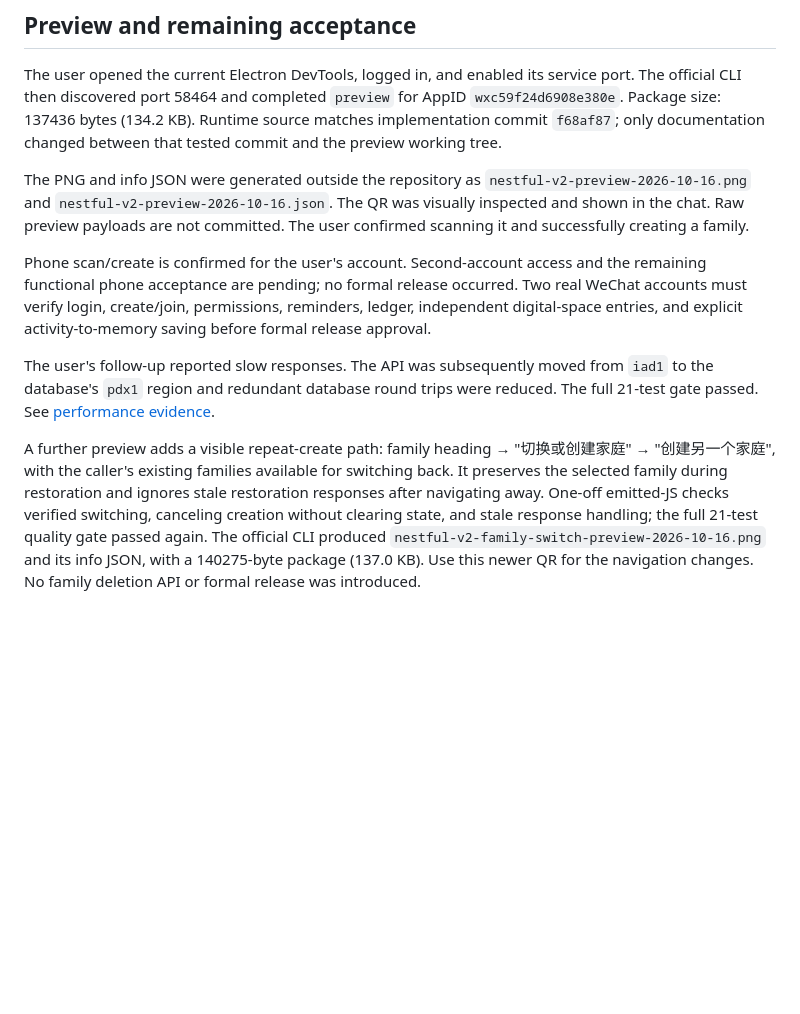
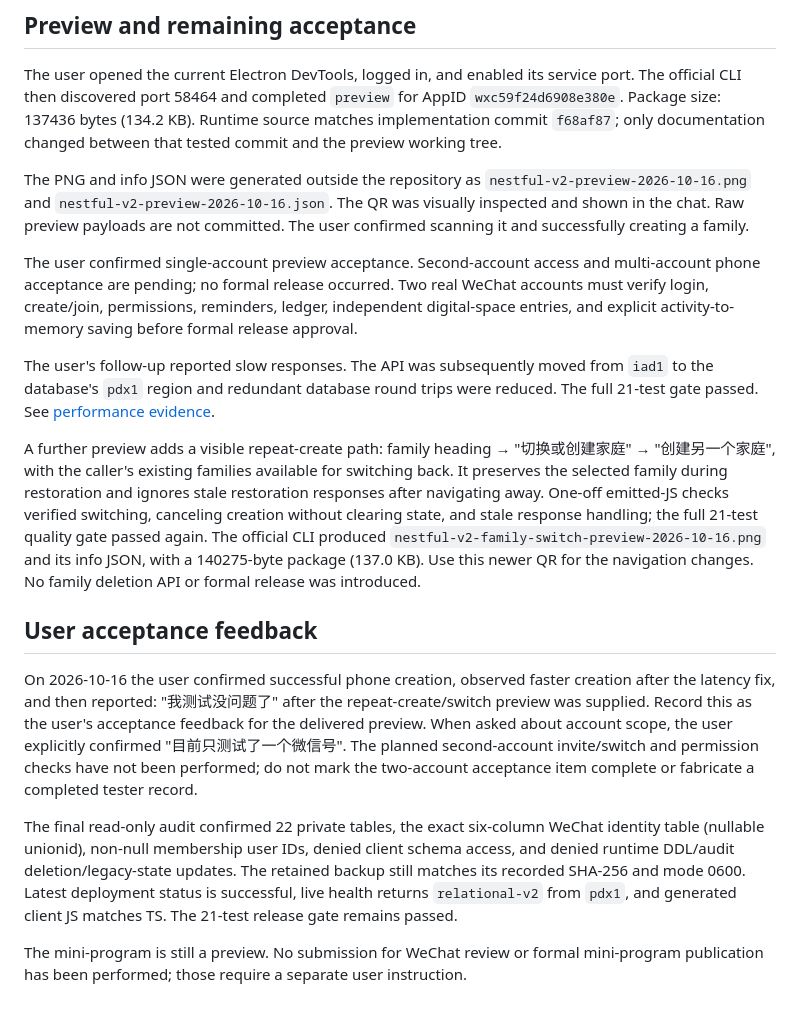
Before and after one commit to plaxkk/nestful, a Markdown page: docs/v2-cutover-2026-10-16.md, the part around the change. GitHub-like rendering; blank space fills up the shorter version.

Commit message:
docs: record single-account acceptance and remaining checks

```diff
--- a/docs/v2-cutover-2026-10-16.md
+++ b/docs/v2-cutover-2026-10-16.md
@@ -62,8 +62,8 @@ The PNG and info JSON were generated outside the repository as
 The QR was visually inspected and shown in the chat. Raw preview payloads are
 not committed. The user confirmed scanning it and successfully creating a family.
 
-Phone scan/create is confirmed for the user's account. Second-account access and
-the remaining functional phone acceptance are pending; no formal release occurred.
+The user confirmed single-account preview acceptance. Second-account access and
+multi-account phone acceptance are pending; no formal release occurred.
 Two real WeChat accounts must verify login,
 create/join, permissions, reminders, ledger, independent digital-space entries,
 and explicit activity-to-memory saving before formal release approval.
@@ -81,3 +81,24 @@ response handling; the full 21-test quality gate passed again.
 The official CLI produced `nestful-v2-family-switch-preview-2026-10-16.png` and
 its info JSON, with a 140275-byte package (137.0 KB). Use this newer QR for the
 navigation changes. No family deletion API or formal release was introduced.
+
+## User acceptance feedback
+
+On 2026-10-16 the user confirmed successful phone creation, observed faster
+creation after the latency fix, and then reported: "我测试没问题了" after the
+repeat-create/switch preview was supplied. Record this as the user's acceptance
+feedback for the delivered preview. When asked about account scope, the user
+explicitly confirmed "目前只测试了一个微信号". The planned second-account
+invite/switch and permission checks have not been performed; do not mark the
+two-account acceptance item complete or fabricate a completed tester record.
+
+The final read-only audit confirmed 22 private tables, the exact six-column
+WeChat identity table (nullable unionid), non-null membership user IDs, denied
+client schema access, and denied runtime DDL/audit deletion/legacy-state updates.
+The retained backup still matches its recorded SHA-256 and mode 0600. Latest
+deployment status is successful, live health returns `relational-v2` from `pdx1`,
+and generated client JS matches TS. The 21-test release gate remains passed.
+
+The mini-program is still a preview. No submission for WeChat review or formal
+mini-program publication has been performed; those require a separate user
+instruction.
```
